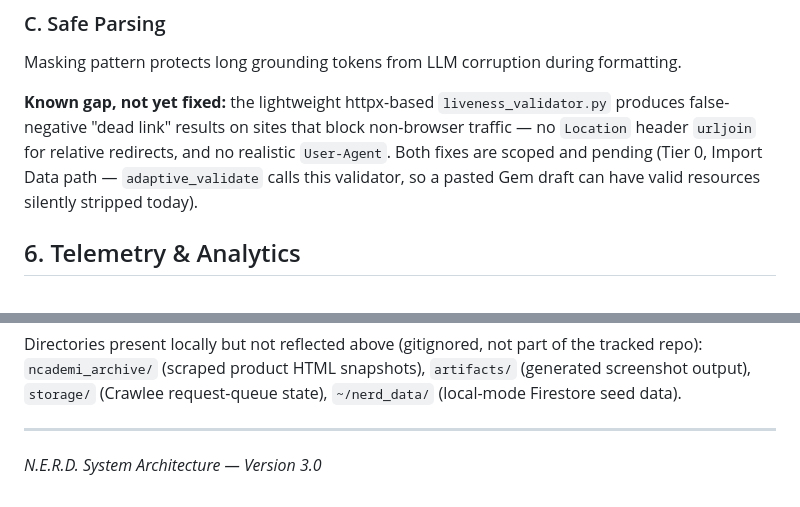
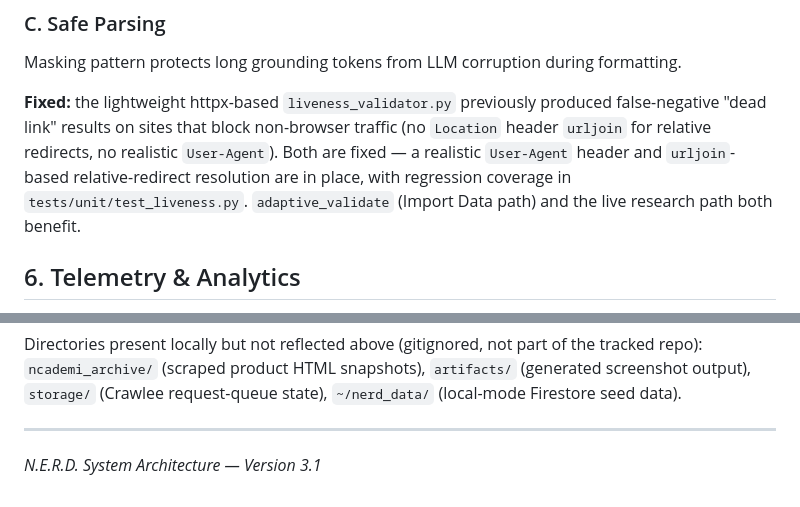
Before and after one commit to wyattever/nerd, a Markdown page: docs/NERD_System_Architecture.md, 2 parts joined by grey strips. GitHub-like rendering.

```diff
--- a/docs/NERD_System_Architecture.md
+++ b/docs/NERD_System_Architecture.md
@@ -97,7 +101,7 @@ Worker-to-API communication is authenticated via Google-signed OIDC tokens.
 
 Masking pattern protects long grounding tokens from LLM corruption during formatting.
 
-**Known gap, not yet fixed:** the lightweight httpx-based `liveness_validator.py` produces false-negative "dead link" results on sites that block non-browser traffic — no `Location` header `urljoin` for relative redirects, and no realistic `User-Agent`. Both fixes are scoped and pending (Tier 0, Import Data path — `adaptive_validate` calls this validator, so a pasted Gem draft can have valid resources silently stripped today).
+**Fixed:** the lightweight httpx-based `liveness_validator.py` previously produced false-negative "dead link" results on sites that block non-browser traffic (no `Location` header `urljoin` for relative redirects, no realistic `User-Agent`). Both are fixed — a realistic `User-Agent` header and `urljoin`-based relative-redirect resolution are in place, with regression coverage in `tests/unit/test_liveness.py`. `adaptive_validate` (Import Data path) and the live research path both benefit.
 
 ## 6. Telemetry & Analytics
 
@@ -221,4 +226,4 @@ Directories present locally but not reflected above (gitignored, not part of the
 
 ---
 
-*N.E.R.D. System Architecture — Version 3.0*
+*N.E.R.D. System Architecture — Version 3.1*
```
Also changed, not shown: other parts of docs/NERD_System_Architecture.md (+10 -5 lines).
